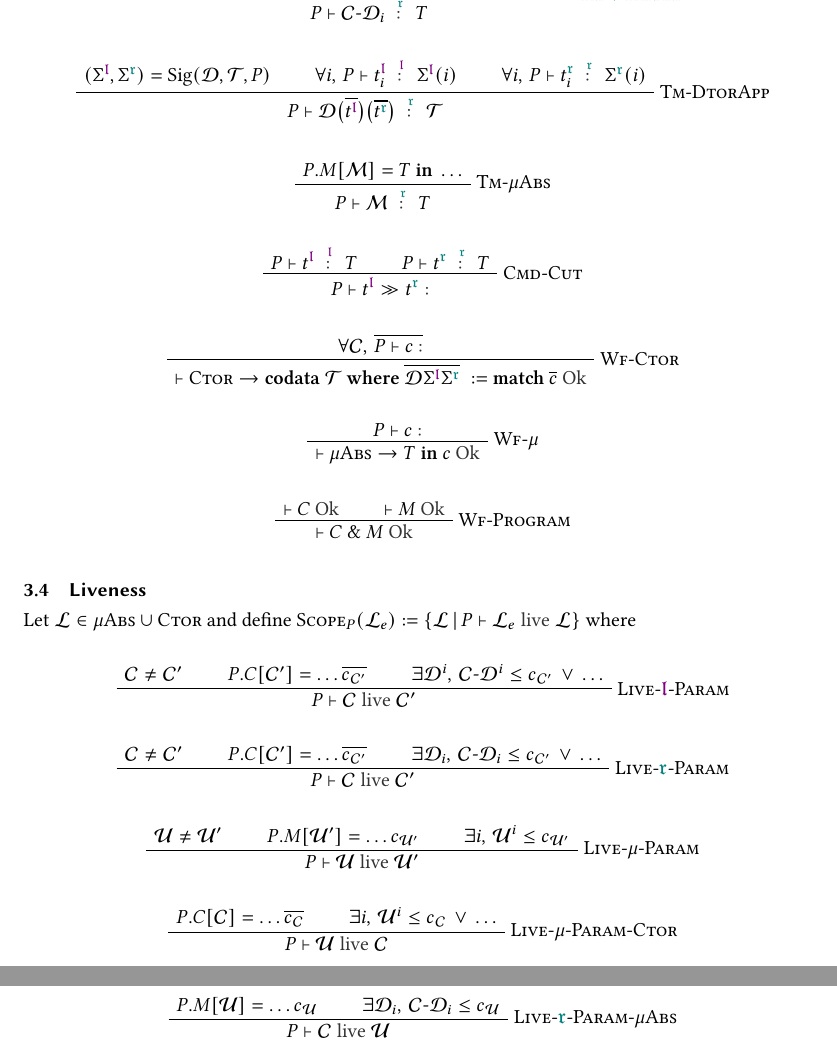
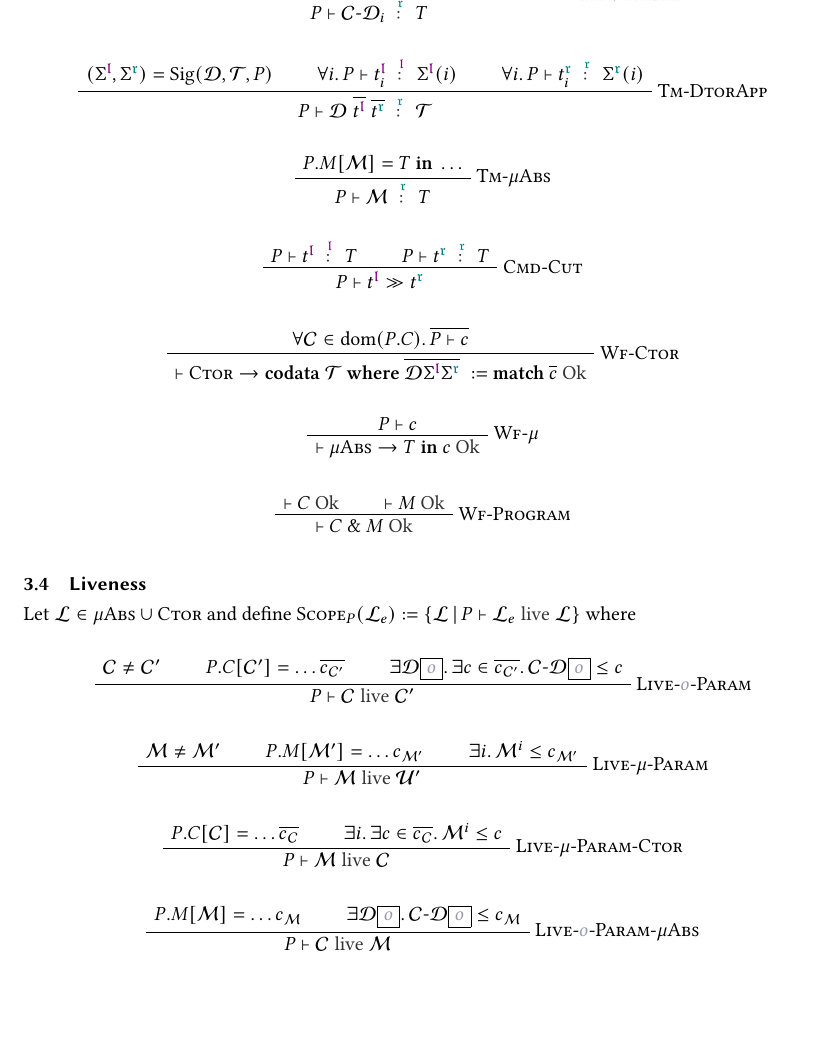
Before and after one commit to shtsoft/dwarfs, a LaTeX paper (paper.tex, which reads src-formalization.tex): two parts of pages 4 and 5 of 5 before the commit and part of page 4 of 5 after it, the two joined at a grey line, cut so that both start at the same text, the shorter picture padded with empty space. Compiled offline with pdfLaTeX.

Commit message:
Improve presentation of formalization

```diff
--- a/src-formalization.tex
+++ b/src-formalization.tex
@@ -489,16 +486,16 @@ Define environments $\sigma$ as records
     \text{Sig}(\mathcal{D}, \mathcal{T}, P)
   $}
   \AxiomC{$
-    \forall i,\, \typetmprd{P}{t_{i}^{\polprd}}{\Sigma^{\polprd}(i)}
+    \forall i.\, \typetmprd{P}{t_{i}^{\polprd}}{\Sigma^{\polprd}(i)}
   $}
   \AxiomC{$
-    \forall i,\, \typetmcon{P}{t_{i}^{\polcon}}{\Sigma^{\polcon}(i)}
+    \forall i.\, \typetmcon{P}{t_{i}^{\polcon}}{\Sigma^{\polcon}(i)}
   $}
   \RightLabel{\textsc{Tm-DtorApp}}
   \TrinaryInfC{$
     \typetmcon
       {P}
-      {\mathcal{D}\big(\overline{t^{\polprd}}\big)\big(\overline{t^{\polcon}}\big)}
+      {\mathcal{D}\ \overline{t^{\polprd}}\ \overline{t^{\polcon}}}
       {\mathcal{T}}
   $}
 \end{prooftree}
@@ -532,7 +529,7 @@ Define environments $\sigma$ as records
 \vspace*{0.3cm}
 
 \begin{prooftree}
-  \AxiomC{$\forall \mathcal{C},\, \overline{\typecmd{P}{c}}$}
+  \AxiomC{$\forall \mathcal{C} \in \text{dom}(P.C).\, \overline{\typecmd{P}{c}}$}
   \RightLabel{\textsc{Wf-Ctor}}
   \UnaryInfC{$
     \typewf{
@@ -578,45 +575,28 @@ Let $\mathcal{L} \in \mu\textsc{Abs} \cup \textsc{Ctor}$ and define $\textsc{Sco
   \AxiomC{$P.C[\mathcal{C}^{\prime}] = \ldots \overline{c_{\mathcal{C}^{\prime}}}$}
   \AxiomC{$
     \exists
-    \mathcal{D}^{i},\,
-    \mathcal{C}\text{-}\mathcal{D}^{i} \leq c_{\mathcal{C}^{\prime}}
-    \,
-    \lor
-    \,
-    \ldots
+    \mathcal{D}\boxed{\pol}.\,
+    \exists
+    c
+    \in
+    \overline{c_{\mathcal{C}^{\prime}}}.\,
+    \mathcal{C}\text{-}\mathcal{D}\boxed{\pol} \leq c
   $}
-  \RightLabel{\textsc{Live-$\polprd$-Param}}
+  \RightLabel{\textsc{Live-$\pol$-Param}}
   \TrinaryInfC{$\liveness{P}{\mathcal{C}}{\mathcal{C}^{\prime}}$}
 \end{prooftree}
 \vspace*{0.3cm}
 
 \begin{prooftree}
-  \AxiomC{$\mathcal{C} \neq \mathcal{C}^{\prime}$}
-  \AxiomC{$P.C[\mathcal{C}^{\prime}] = \ldots \overline{c_{\mathcal{C}^{\prime}}}$}
+  \AxiomC{$\mathcal{M} \neq \mathcal{M}^{\prime}$}
+  \AxiomC{$P.M[\mathcal{M}^{\prime}] = \ldots c_{\mathcal{M}^{\prime}}$}
   \AxiomC{$
     \exists
-    \mathcal{D}_{i},\,
-    \mathcal{C}\text{-}\mathcal{D}_{i} \leq c_{\mathcal{C}^{\prime}}
-    \,
-    \lor
-    \,
-    \ldots
-  $}
-  \RightLabel{\textsc{Live-$\polcon$-Param}}
-  \TrinaryInfC{$\liveness{P}{\mathcal{C}}{\mathcal{C}^{\prime}}$}
-\end{prooftree}
-\vspace*{0.3cm}
-
-\begin{prooftree}
-  \AxiomC{$\mathcal{U} \neq \mathcal{U}^{\prime}$}
-  \AxiomC{$P.M[\mathcal{U}^{\prime}] = \ldots c_{\mathcal{U}^{\prime}}$}
-  \AxiomC{$
-    \exists
-    i,\,
-    \mathcal{U}^{i} \leq c_{\mathcal{U}^{\prime}}
+    i.\,
+    \mathcal{M}^{i} \leq c_{\mathcal{M}^{\prime}}
   $}
   \RightLabel{\textsc{Live-$\mu$-Param}}
-  \TrinaryInfC{$\liveness{P}{\mathcal{U}}{\mathcal{U^{\prime}}}$}
+  \TrinaryInfC{$\liveness{P}{\mathcal{M}}{\mathcal{U^{\prime}}}$}
 \end{prooftree}
 \vspace*{0.3cm}
 
@@ -624,39 +604,27 @@ Let $\mathcal{L} \in \mu\textsc{Abs} \cup \textsc{Ctor}$ and define $\textsc{Sco
   \AxiomC{$P.C[\mathcal{C}] = \ldots \overline{c_{\mathcal{C}}}$}
   \AxiomC{$
     \exists
-    i,\,
-    \mathcal{U}^{i} \leq c_{\mathcal{C}}
-    \,
-    \lor
-    \,
-    \ldots
+    i.\,
+    \exists
+    c
+    \in
+    \overline{c_{\mathcal{C}}}.\,
+    \mathcal{M}^{i} \leq c
   $}
   \RightLabel{\textsc{Live-$\mu$-Param-Ctor}}
-  \BinaryInfC{$\liveness{P}{\mathcal{U}}{\mathcal{C}}$}
+  \BinaryInfC{$\liveness{P}{\mathcal{M}}{\mathcal{C}}$}
 \end{prooftree}
 \vspace*{0.3cm}
 
 \begin{prooftree}
-  \AxiomC{$P.M[\mathcal{U}] = \ldots c_{\mathcal{U}}$}
+  \AxiomC{$P.M[\mathcal{M}] = \ldots c_{\mathcal{M}}$}
   \AxiomC{$
     \exists
-    \mathcal{D}^{i},\,
-    \mathcal{C}\text{-}\mathcal{D}^{i} \leq c_{\mathcal{U}}
+    \mathcal{D}\boxed{\pol}.\,
+    \mathcal{C}\text{-}\mathcal{D}\boxed{\pol} \leq c_{\mathcal{M}}
   $}
-  \RightLabel{\textsc{Live-$\polprd$-Param-$\mu$Abs}}
-  \BinaryInfC{$\liveness{P}{\mathcal{C}}{\mathcal{U}}$}
-\end{prooftree}
-\vspace*{0.3cm}
-
-\begin{prooftree}
-  \AxiomC{$P.M[\mathcal{U}] = \ldots c_{\mathcal{U}}$}
-  \AxiomC{$
-    \exists
-    \mathcal{D}_{i},\,
-    \mathcal{C}\text{-}\mathcal{D}_{i} \leq c_{\mathcal{U}}
-  $}
-  \RightLabel{\textsc{Live-$\polcon$-Param-$\mu$Abs}}
-  \BinaryInfC{$\liveness{P}{\mathcal{C}}{\mathcal{U}}$}
+  \RightLabel{\textsc{Live-$\pol$-Param-$\mu$Abs}}
+  \BinaryInfC{$\liveness{P}{\mathcal{C}}{\mathcal{M}}$}
 \end{prooftree}
 \vspace*{0.3cm}
 
```
Also changed, not shown: macros.tex (+3 -6 lines), src-formalization.tex (71 more changed lines).
